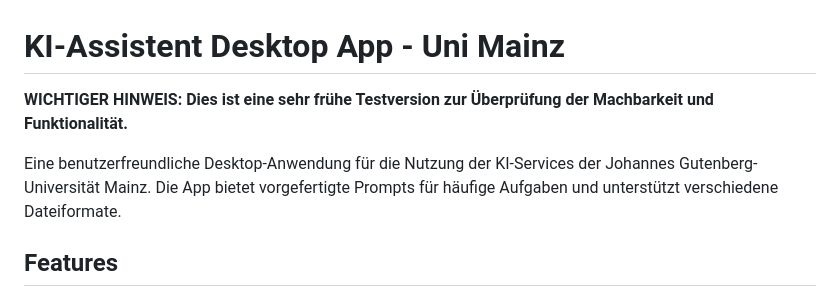
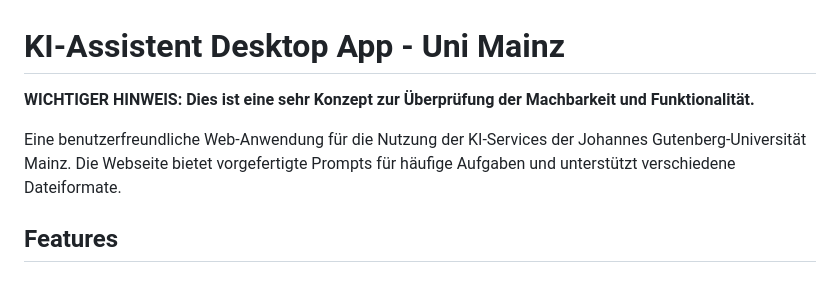
Before and after one commit to baird-a11y/JGU_Verwaltungsagent, a Markdown page: README.md, the part around the change. GitHub-like rendering.

Commit message:
Update README with corrected application type and note

```diff
--- a/README.md
+++ b/README.md
@@ -1,8 +1,8 @@
 # KI-Assistent Desktop App - Uni Mainz
 
-**WICHTIGER HINWEIS: Dies ist eine sehr frühe Testversion zur Überprüfung der Machbarkeit und Funktionalität.**
+**WICHTIGER HINWEIS: Dies ist eine sehr Konzept zur Überprüfung der Machbarkeit und Funktionalität.**
 
-Eine benutzerfreundliche Desktop-Anwendung für die Nutzung der KI-Services der Johannes Gutenberg-Universität Mainz. Die App bietet vorgefertigte Prompts für häufige Aufgaben und unterstützt verschiedene Dateiformate.
+Eine benutzerfreundliche Web-Anwendung für die Nutzung der KI-Services der Johannes Gutenberg-Universität Mainz. Die Webseite bietet vorgefertigte Prompts für häufige Aufgaben und unterstützt verschiedene Dateiformate.
 
 ## Features
 
```
